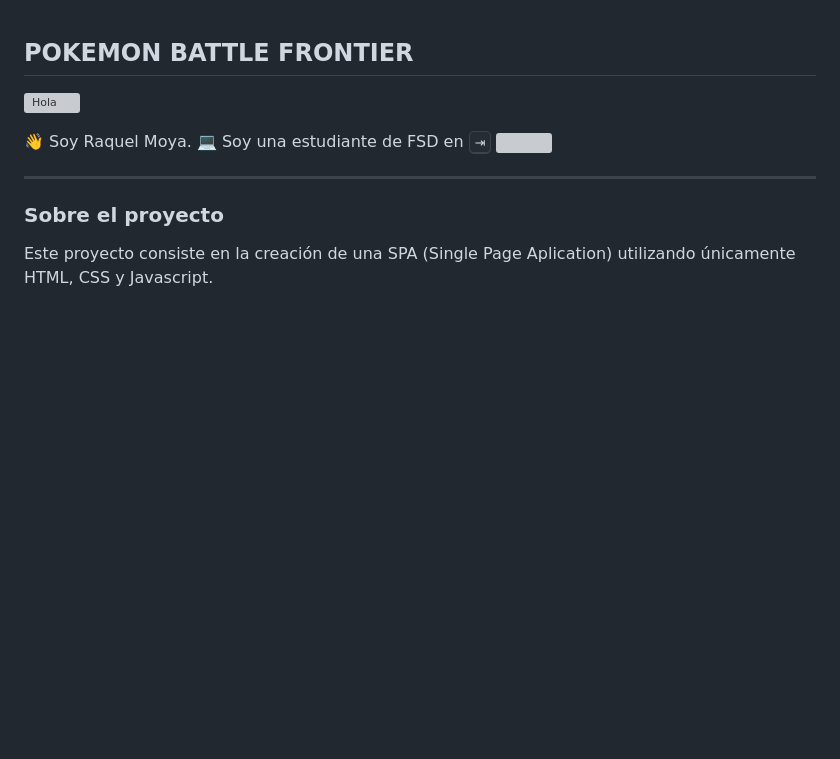
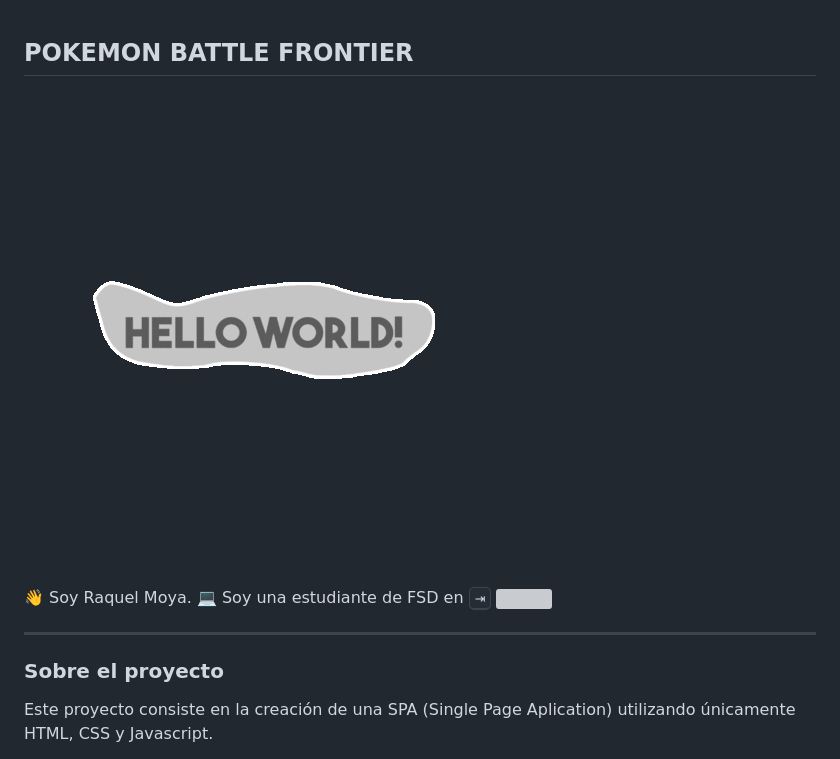
Before and after one commit to RaquelMoya/JSGame, a Markdown page: README.md, the part around the change printed below. Drawn GitHub-style; pictures changed too: img/helloworld.gif (added); blank space fills up the shorter version; grey boxes are pictures that could not be loaded.

Commit message:
maquetado el readme

```diff
--- a/README.md
+++ b/README.md
@@ -1,5 +1,5 @@
 ## POKEMON BATTLE FRONTIER
-![Hola](/img/Hello.gif)
+![Hola](img/helloworld.gif)
 
 :wave: Soy Raquel Moya.</br>
 :computer: Soy una estudiante de FSD en <kbd>⇥</kbd> <img src="/img/GHA.png" width="130em" /></br>
```
Also changed, not shown: other parts of README.md (+1 -1 lines).
